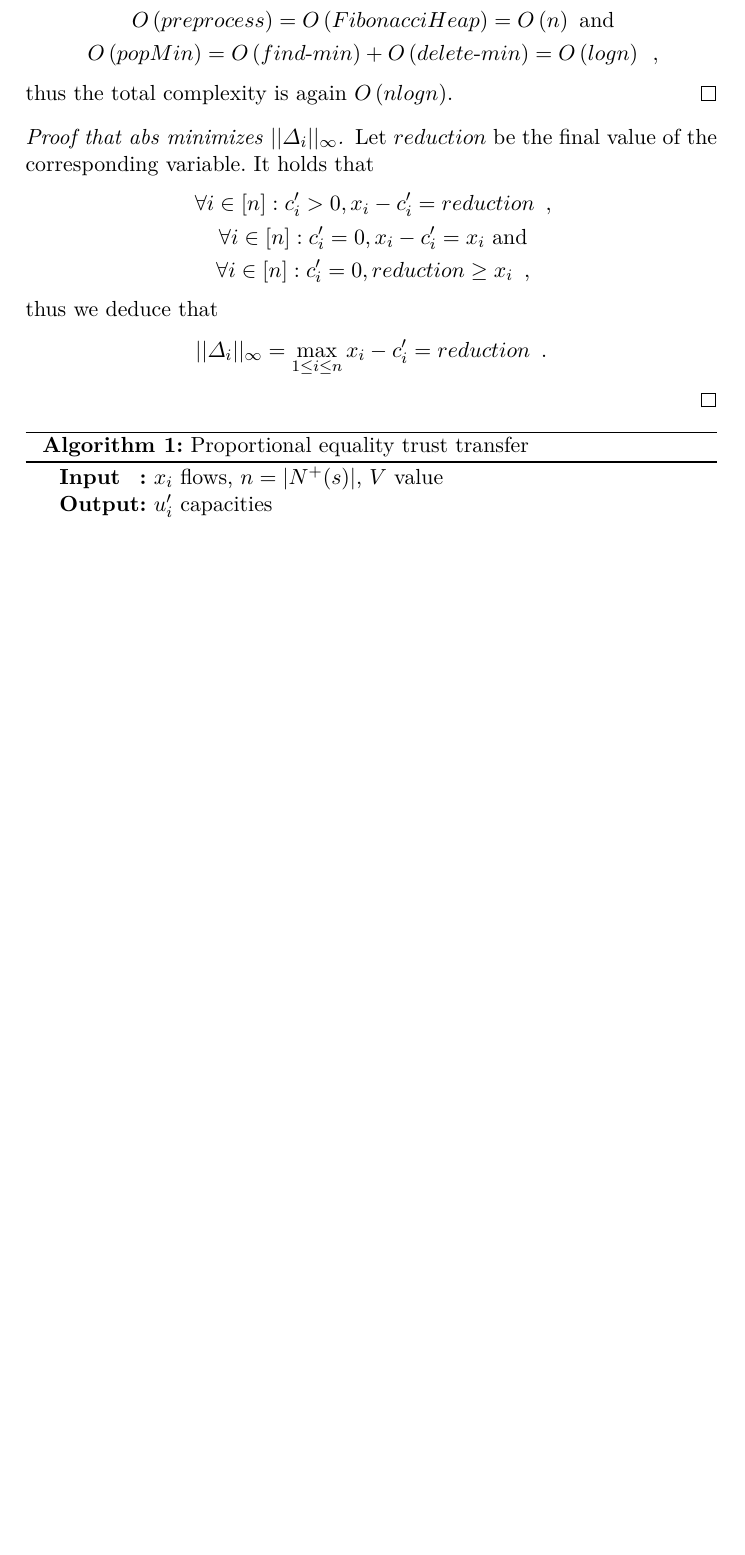
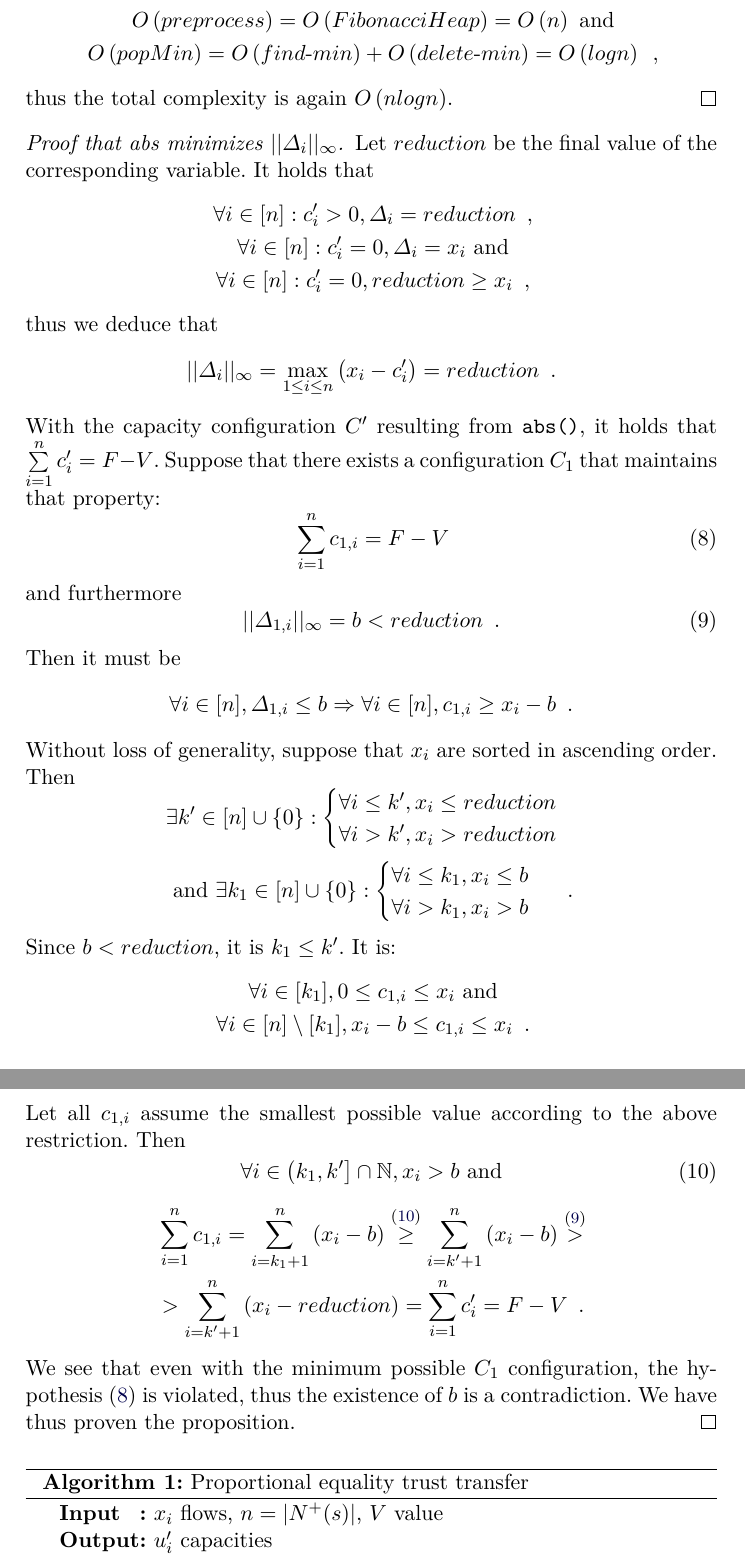
Before and after one commit to decrypto-org/TrustIsRisk, a LaTeX thesis (thesis/riskinvalgs.tex, which reads thesis/proofs/absDinfnormminproof.tex): part of page 11 of 15 before the commit and two parts of pages 11 and 12 of 15 after it, the two joined at a grey line, cut so that both start at the same text, the shorter picture padded with empty space. The pictures show the PDF file riskinvalgs.pdf that the author committed with the source.

Commit message:
complete abs minimizes D_inf proof

```diff
--- a/thesis/proofs/absDinfnormminproof.tex
+++ b/thesis/proofs/absDinfnormminproof.tex
@@ -2,12 +2,32 @@
   Let $reduction$ be the final value of the corresponding variable. It holds that
   \begin{equation*}
   \begin{gathered}
-    \forall i \in [n] : c'_i > 0, x_i - c'_i = reduction \enspace, \\
-    \forall i \in [n] : c'_i = 0, x_i - c'_i = x_i \mbox{ and} \\
+    \forall i \in [n] : c'_i > 0, \Delta_i = reduction \enspace, \\
+    \forall i \in [n] : c'_i = 0, \Delta_i = x_i \mbox{ and} \\
     \forall i \in [n] : c'_i = 0, reduction \geq x_i \enspace,
   \end{gathered}
   \end{equation*}
   thus we deduce that
   \begin{equation*}
-    ||\Delta_i||_{\infty} = \max\limits_{1 \leq i \leq n}{x_i - c'_i} = reduction \enspace.
+    ||\Delta_i||_{\infty} = \max\limits_{1 \leq i \leq n}{\left(x_i - c'_i\right)} = reduction \enspace.
   \end{equation*}
+  With the capacity configuration $C'$ resulting from \texttt{abs()}, it holds that $\sum\limits_{i=1}^nc'_i = F - V$.
+  Suppose that there exists a configuration $C_1$ that maintains that property:
+  \begin{equation}
+  \label{abs:c1valid}
+    \sum\limits_{i=1}^nc_{1, i} = F - V
+  \end{equation}
+  and furthermore
+  \begin{equation}
+  \label{abs:b}
+    ||\Delta_{1, i}||_\infty = b < reduction \enspace.
+  \end{equation}
+  Then it must be
+  \begin{equation*}
+    \forall i \in [n], \Delta_{1, i} \leq b \Rightarrow \forall i \in [n], c_{1, i} \geq x_i - b \enspace.
+  \end{equation*}
+  Without loss of generality, suppose that $x_i$ are sorted in ascending order. Then
+  \begin{equation*}
+  \begin{gathered}
+    \exists k' \in [n] \cup \{0\} :
+    \begin{cases}
@@ -13,0 +40,16 @@
+      \forall i > k_1, x_i > b
+    \end{cases} \enspace.
+  \end{gathered}
+  \end{equation*}
+  Since $b < reduction$, it is $k_1 \leq k'$. It is:
+  \begin{equation*}
+  \begin{gathered}
+    \forall i \in [k_1], 0 \leq c_{1, i} \leq x_i \mbox{ and} \\
+    \forall i \in [n] \setminus [k_1], x_i - b \leq c_{1, i} \leq x_i \enspace.
+  \end{gathered}
+  \end{equation*}
+  Let all $c_{1, i}$ assume the smallest possible value according to the above restriction. Then
+  \begin{equation}
+  \label{abs:between}
+    \forall i \in \left(k_1, k'\right] \cap \mathbb{N}, x_i > b \mbox{ and}
+  \end{equation}
@@ -14 +59,7 @@
+    \sum\limits_{i=k'+1}^n\left(x_i - b\right) \overset{\left(\ref{abs:b}\right)}{>} \\
+    > \sum\limits_{i=k'+1}^n\left(x_i - reduction\right) = \sum\limits_{i=1}^nc'_i = F - V \enspace.
+  \end{gathered}
+  \end{equation*}
+  We see that even with the minimum possible $C_1$ configuration, the hypothesis (\ref{abs:c1valid}) is violated, thus the
+  existence of $b$ is a contradiction. We have thus proven the proposition.
 \end{proof}
```
Also changed, not shown: riskinvalgs.pdf, thesis.pdf, thesis/proofs/absDinfnormminproof.tex (9 more changed lines).
